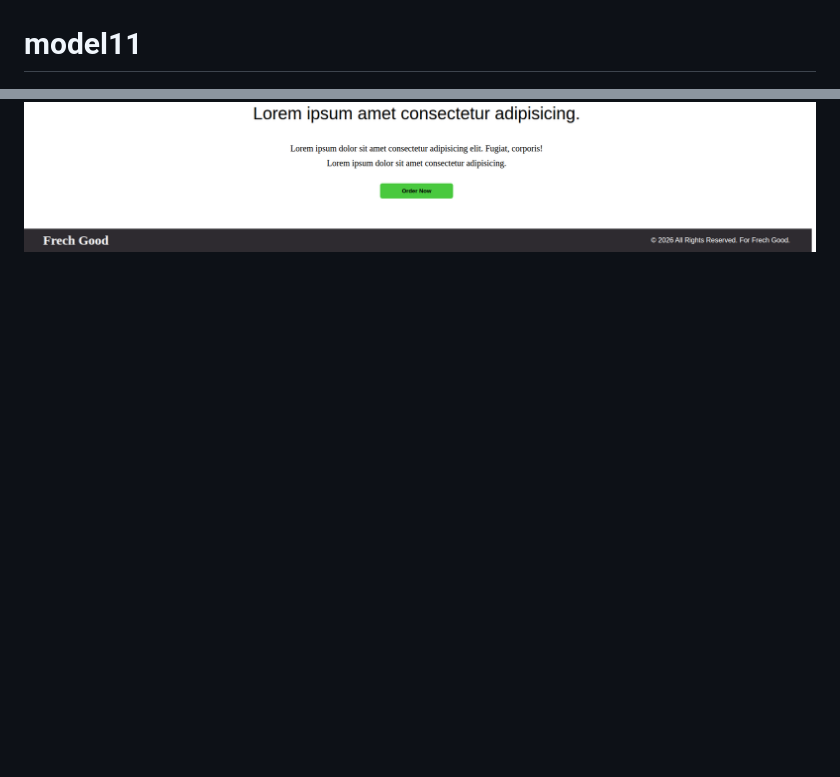
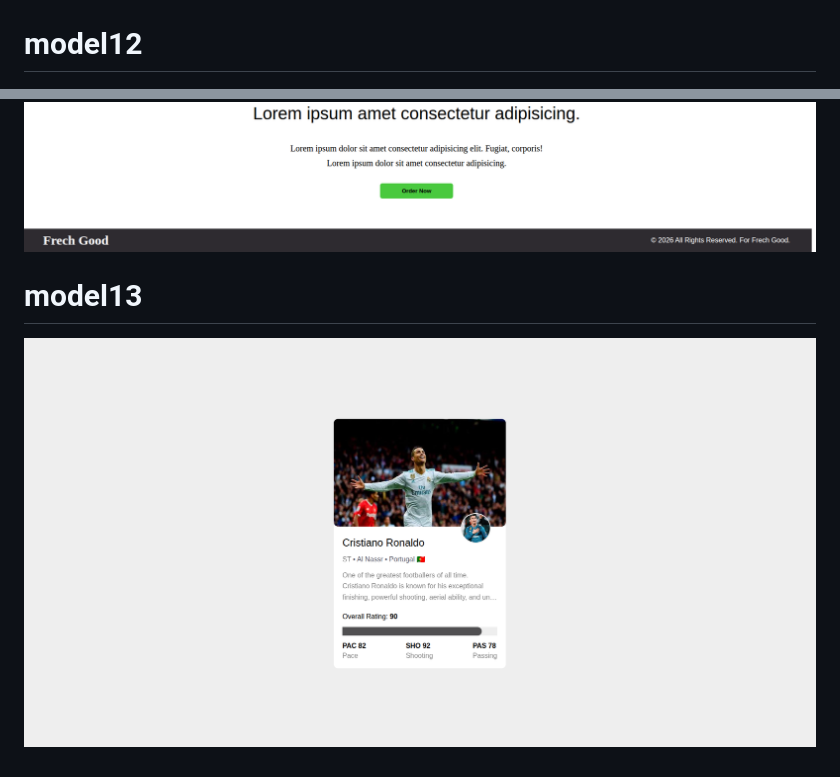
Before and after one commit to dravdzo/frontend-gym, a Markdown page: README.md, 2 parts joined by grey strips. Drawn GitHub-style; pictures changed too: Project_images/model13.png (added); blank space fills up the shorter version.

Commit message:
add model13

```diff
--- a/README.md
+++ b/README.md
@@ -33,9 +33,12 @@
 # model11
 ![Banner](Project_images/model11.png)
 
-# model11
+# model12
 ![Banner](Project_images/model12a.png)
 ![Banner](Project_images/model12b.png)
 ![Banner](Project_images/model12c.png)
 ![Banner](Project_images/model12d.png)
 ![Banner](Project_images/model12e.png)
+
+# model13
+![Banner](Project_images/model13.png)
```
Also changed, not shown: 2 other files.
